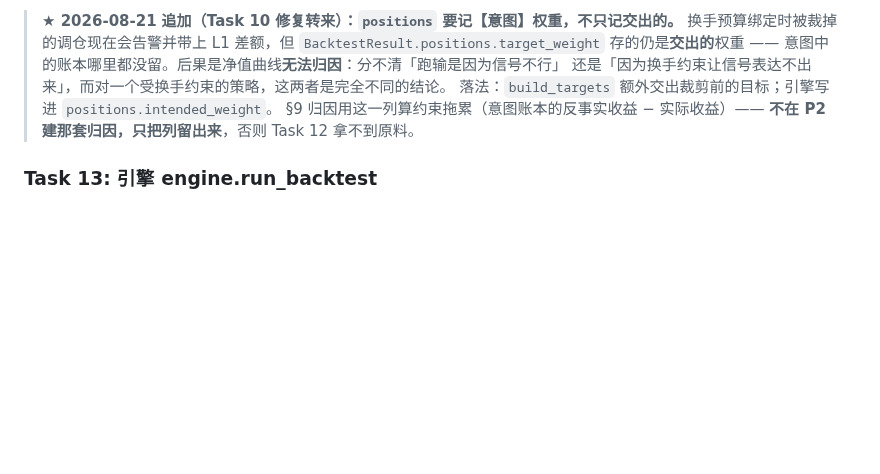
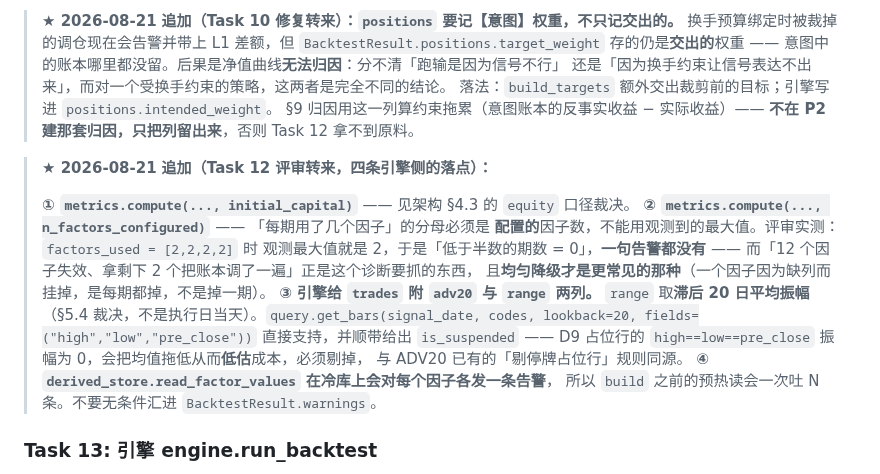
Before and after one commit to jineefo2-jpg/qagent, a Markdown page: docs/plans/2026-08-19-p2-factors-and-backtest.md, the part around the change. GitHub-like rendering; blank space fills up the shorter version.

```diff
--- a/docs/plans/2026-08-19-p2-factors-and-backtest.md
+++ b/docs/plans/2026-08-19-p2-factors-and-backtest.md
@@ -651,6 +651,22 @@ tests/ashare/
 > §9 归因用这一列算约束拖累（意图账本的反事实收益 − 实际收益）——
 > **不在 P2 建那套归因，只把列留出来**，否则 Task 12 拿不到原料。
 
+> **★ 2026-08-21 追加（Task 12 评审转来，四条引擎侧的落点）：**
+>
+> **① `metrics.compute(..., initial_capital)`** —— 见架构 §4.3 的 `equity` 口径裁决。
+> **② `metrics.compute(..., n_factors_configured)`** —— 「每期用了几个因子」的分母必须是
+> **配置的**因子数，不能用观测到的最大值。评审实测：`factors_used = [2,2,2,2]` 时
+> 观测最大值就是 2，于是「低于半数的期数 = 0」，**一句告警都没有** ——
+> 而「12 个因子失效、拿剩下 2 个把账本调了一遍」正是这个诊断要抓的东西，
+> 且**均匀降级才是更常见的那种**（一个因子因为缺列而挂掉，是每期都掉，不是掉一期）。
+> **③ 引擎给 `trades` 附 `adv20` 与 `range` 两列。** `range` 取**滞后 20 日平均振幅**
+> （§5.4 裁决，不是执行日当天）。`query.get_bars(signal_date, codes, lookback=20,
+> fields=("high","low","pre_close"))` 直接支持，并顺带给出 `is_suspended` ——
+> D9 占位行的 `high==low==pre_close` 振幅为 0，会把均值拖低从而**低估**成本，必须剔掉，
+> 与 ADV20 已有的「剔停牌占位行」规则同源。
+> **④ `derived_store.read_factor_values` 在冷库上会对每个因子各发一条告警**，
+> 所以 `build` 之前的预热读会一次吐 N 条。不要无条件汇进 `BacktestResult.warnings`。
+
 ### Task 13: 引擎 engine.run_backtest
 
 > **★ 调仓频率不设 config 字段，但也不许当函数参数（2026-08-20 裁决）。**
```
Also changed, not shown: docs/architecture/ashare-platform-architecture.md (+16 -0 lines).
